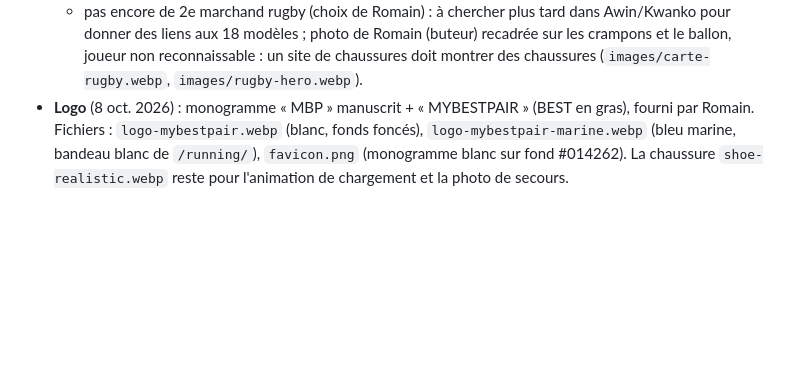
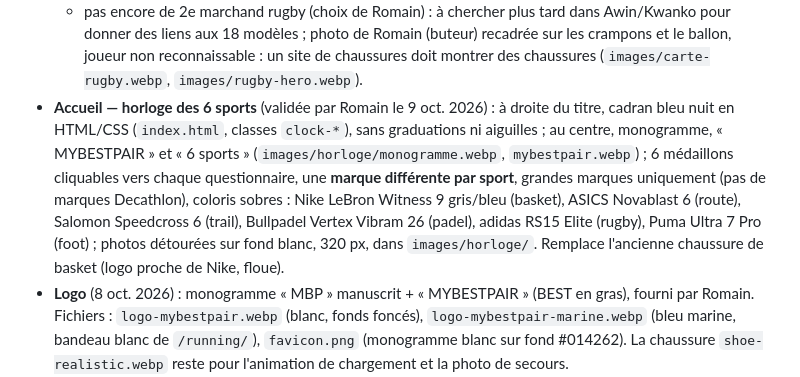
Before and after one commit to MyBestPair/MyBestPair, a Markdown page: CLAUDE.md, the part around the change. Rendered like a GitHub page; blank space fills up the shorter version.

Commit message:
Mémoire du projet : horloge des 6 sports sur l'accueil
Co-Authored-By: Claude Opus 5.5 <noreply@anthropic.com>
Claude-Session: https://claude.ai/code/session_01GvWwSrq7nRn9rzNN3UNiSm

```diff
--- a/CLAUDE.md
+++ b/CLAUDE.md
@@ -62,6 +62,7 @@ Budget : marge « coup de cœur » de +20 € au-dessus du budget annoncé. Les
   - données : export Rakuten via `export-decathlon-rugby.ps1` (même principe que le padel) ; le catalogue Rakuten Decathlon ne contient que 12 crampons de rugby (Offload, adidas RS15/Kakari, Mizuno Monarcida) ;
   - tableau de 30 modèles validé par Romain le 7 oct. 2026 : 12 avec lien Decathlon + 18 références récentes sans lien (Canterbury, adidas, Mizuno, Gilbert ; prix public indicatif, champ `priceIndicative`) ; 24 adultes mixtes, 2 femmes (RS15 Avaglide, Kakari W), 4 enfants ; RS15 SG hybride en coloris standard (l'édition Antoine Dupont existe à 99,99 €) ; Canterbury mis à jour le 8 oct. 2026 (accord de Romain) : Phoenix Genesis Pro SG / Team FG, soldées, remplacées par les Phoenix 2.0 Pro SG / Team FG (notes reprises de la génération précédente, même positionnement) ; prix hors promotion de canterbury.com/en-eu ;
   - pas encore de 2e marchand rugby (choix de Romain) : à chercher plus tard dans Awin/Kwanko pour donner des liens aux 18 modèles ; photo de Romain (buteur) recadrée sur les crampons et le ballon, joueur non reconnaissable : un site de chaussures doit montrer des chaussures (`images/carte-rugby.webp`, `images/rugby-hero.webp`).
+- **Accueil — horloge des 6 sports** (validée par Romain le 9 oct. 2026) : à droite du titre, cadran bleu nuit en HTML/CSS (`index.html`, classes `clock-*`), sans graduations ni aiguilles ; au centre, monogramme, « MYBESTPAIR » et « 6 sports » (`images/horloge/monogramme.webp`, `mybestpair.webp`) ; 6 médaillons cliquables vers chaque questionnaire, une **marque différente par sport**, grandes marques uniquement (pas de marques Decathlon), coloris sobres : Nike LeBron Witness 9 gris/bleu (basket), ASICS Novablast 6 (route), Salomon Speedcross 6 (trail), Bullpadel Vertex Vibram 26 (padel), adidas RS15 Elite (rugby), Puma Ultra 7 Pro (foot) ; photos détourées sur fond blanc, 320 px, dans `images/horloge/`. Remplace l'ancienne chaussure de basket (logo proche de Nike, floue).
 - **Logo** (8 oct. 2026) : monogramme « MBP » manuscrit + « MYBESTPAIR » (BEST en gras), fourni par Romain. Fichiers : `logo-mybestpair.webp` (blanc, fonds foncés), `logo-mybestpair-marine.webp` (bleu marine, bandeau blanc de `/running/`), `favicon.png` (monogramme blanc sur fond #014262). La chaussure `shoe-realistic.webp` reste pour l'animation de chargement et la photo de secours.
 - **Étape 4 — Module Foot** (cadre validé par Romain le 8 oct. 2026) :
   - même principe que le Rugby (page `/foot/`, moteur copié de `app.js`, barème 62/15/10/8/5, fiches, sitemap, encart d'affiliation, carte sur l'accueil) ; la part « surface » = terrain + type de crampons ;
```
